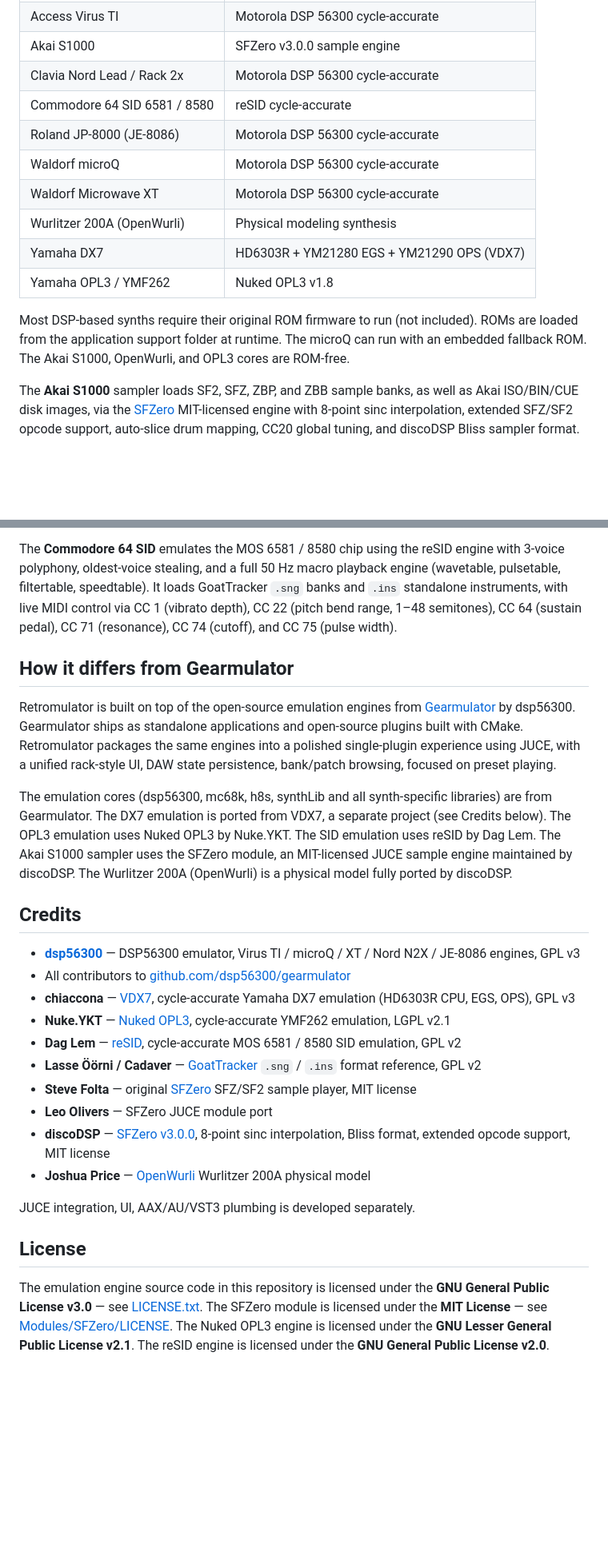
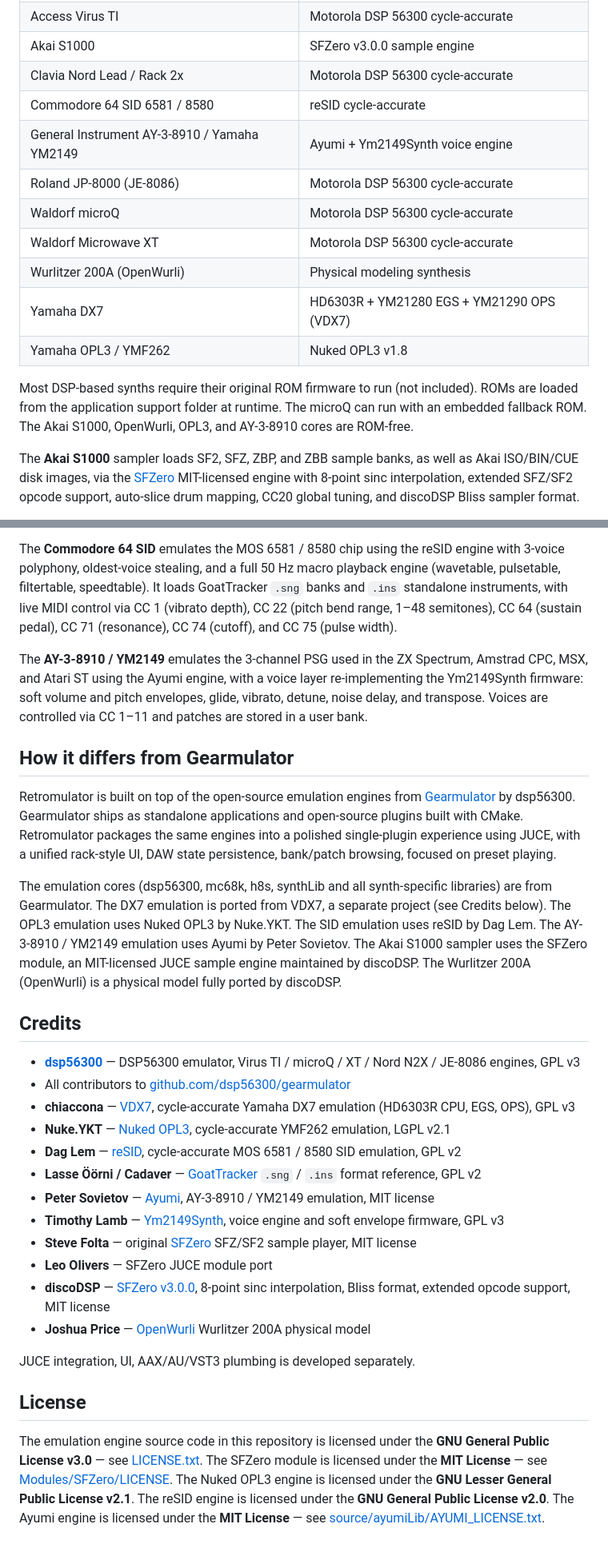
Before and after one commit to reales/retromulator, a Markdown page: README.md, 2 parts joined by grey strips. Shown at 80% size. Drawn GitHub-style; blank space fills up the shorter version.

```diff
--- a/README.md
+++ b/README.md
@@ -15,6 +15,7 @@ A standalone app and DAW plugin (AAX / VST3 / AU) that emulates classic hardware
 | Akai S1000 | SFZero v3.0.0 sample engine |
 | Clavia Nord Lead / Rack 2x | Motorola DSP 56300 cycle-accurate |
 | Commodore 64 SID 6581 / 8580 | reSID cycle-accurate |
+| General Instrument AY-3-8910 / Yamaha YM2149 | Ayumi + Ym2149Synth voice engine |
 | Roland JP-8000 (JE-8086) | Motorola DSP 56300 cycle-accurate |
 | Waldorf microQ | Motorola DSP 56300 cycle-accurate |
 | Waldorf Microwave XT | Motorola DSP 56300 cycle-accurate |
@@ -22,7 +23,7 @@ A standalone app and DAW plugin (AAX / VST3 / AU) that emulates classic hardware
 | Yamaha DX7 | HD6303R + YM21280 EGS + YM21290 OPS (VDX7) |
 | Yamaha OPL3 / YMF262 | Nuked OPL3 v1.8 |
 
-Most DSP-based synths require their original ROM firmware to run (not included). ROMs are loaded from the application support folder at runtime. The microQ can run with an embedded fallback ROM. The Akai S1000, OpenWurli, and OPL3 cores are ROM-free.
+Most DSP-based synths require their original ROM firmware to run (not included). ROMs are loaded from the application support folder at runtime. The microQ can run with an embedded fallback ROM. The Akai S1000, OpenWurli, OPL3, and AY-3-8910 cores are ROM-free.
 
 The **Akai S1000** sampler loads SF2, SFZ, ZBP, and ZBB sample banks, as well as Akai ISO/BIN/CUE disk images, via the [SFZero](https://github.com/reales/retromulator/tree/main/Modules/SFZero) MIT-licensed engine with 8-point sinc interpolation, extended SFZ/SF2 opcode support, auto-slice drum mapping, CC20 global tuning, and discoDSP Bliss sampler format.
 
@@ -32,11 +33,13 @@ The **Yamaha OPL3** emulates the YMF262 FM synthesis chip (18 channels, 4-operat
 
 The **Commodore 64 SID** emulates the MOS 6581 / 8580 chip using the reSID engine with 3-voice polyphony, oldest-voice stealing, and a full 50 Hz macro playback engine (wavetable, pulsetable, filtertable, speedtable). It loads GoatTracker `.sng` banks and `.ins` standalone instruments, with live MIDI control via CC 1 (vibrato depth), CC 22 (pitch bend range, 1–48 semitones), CC 64 (sustain pedal), CC 71 (resonance), CC 74 (cutoff), and CC 75 (pulse width).
 
+The **AY-3-8910 / YM2149** emulates the 3-channel PSG used in the ZX Spectrum, Amstrad CPC, MSX, and Atari ST using the Ayumi engine, with a voice layer re-implementing the Ym2149Synth firmware: soft volume and pitch envelopes, glide, vibrato, detune, noise delay, and transpose. Voices are controlled via CC 1–11 and patches are stored in a user bank.
+
 ## How it differs from Gearmulator
 
 Retromulator is built on top of the open-source emulation engines from [Gearmulator](https://github.com/dsp56300/gearmulator) by dsp56300. Gearmulator ships as standalone applications and open-source plugins built with CMake. Retromulator packages the same engines into a polished single-plugin experience using JUCE, with a unified rack-style UI, DAW state persistence, bank/patch browsing, focused on preset playing.
 
-The emulation cores (dsp56300, mc68k, h8s, synthLib and all synth-specific libraries) are from Gearmulator. The DX7 emulation is ported from VDX7, a separate project (see Credits below). The OPL3 emulation uses Nuked OPL3 by Nuke.YKT. The SID emulation uses reSID by Dag Lem. The Akai S1000 sampler uses the SFZero module, an MIT-licensed JUCE sample engine maintained by discoDSP. The Wurlitzer 200A (OpenWurli) is a physical model fully ported by discoDSP.
+The emulation cores (dsp56300, mc68k, h8s, synthLib and all synth-specific libraries) are from Gearmulator. The DX7 emulation is ported from VDX7, a separate project (see Credits below). The OPL3 emulation uses Nuked OPL3 by Nuke.YKT. The SID emulation uses reSID by Dag Lem. The AY-3-8910 / YM2149 emulation uses Ayumi by Peter Sovietov. The Akai S1000 sampler uses the SFZero module, an MIT-licensed JUCE sample engine maintained by discoDSP. The Wurlitzer 200A (OpenWurli) is a physical model fully ported by discoDSP.
 
 ## Credits
 
@@ -46,6 +49,8 @@ The emulation cores (dsp56300, mc68k, h8s, synthLib and all synth-specific libra
 - **Nuke.YKT** — [Nuked OPL3](https://github.com/nukeykt/Nuked-OPL3), cycle-accurate YMF262 emulation, LGPL v2.1
 - **Dag Lem** — [reSID](https://en.wikipedia.org/wiki/ReSID), cycle-accurate MOS 6581 / 8580 SID emulation, GPL v2
 - **Lasse Öörni / Cadaver** — [GoatTracker](https://sourceforge.net/projects/goattracker2/) `.sng` / `.ins` format reference, GPL v2
+- **Peter Sovietov** — [Ayumi](https://github.com/true-grue/ayumi), AY-3-8910 / YM2149 emulation, MIT license
+- **Timothy Lamb** — [Ym2149Synth](https://github.com/trash80/Ym2149Synth), voice engine and soft envelope firmware, GPL v3
 - **Steve Folta** — original [SFZero](https://github.com/stevefolta/SFZero) SFZ/SF2 sample player, MIT license
 - **Leo Olivers** — SFZero JUCE module port
 - **discoDSP** — [SFZero v3.0.0](https://github.com/reales/retromulator/tree/main/Modules/SFZero), 8-point sinc interpolation, Bliss format, extended opcode support, MIT license
@@ -55,4 +60,4 @@ JUCE integration, UI, AAX/AU/VST3 plumbing is developed separately.
 
 ## License
 
-The emulation engine source code in this repository is licensed under the **GNU General Public License v3.0** — see [LICENSE.txt](LICENSE.txt). The SFZero module is licensed under the **MIT License** — see [Modules/SFZero/LICENSE](Modules/SFZero/LICENSE). The Nuked OPL3 engine is licensed under the **GNU Lesser General Public License v2.1**. The reSID engine is licensed under the **GNU General Public License v2.0**.
+The emulation engine source code in this repository is licensed under the **GNU General Public License v3.0** — see [LICENSE.txt](LICENSE.txt). The SFZero module is licensed under the **MIT License** — see [Modules/SFZero/LICENSE](Modules/SFZero/LICENSE). The Nuked OPL3 engine is licensed under the **GNU Lesser General Public License v2.1**. The reSID engine is licensed under the **GNU General Public License v2.0**. The Ayumi engine is licensed under the **MIT License** — see [source/ayumiLib/AYUMI_LICENSE.txt](source/ayumiLib/AYUMI_LICENSE.txt).
```
